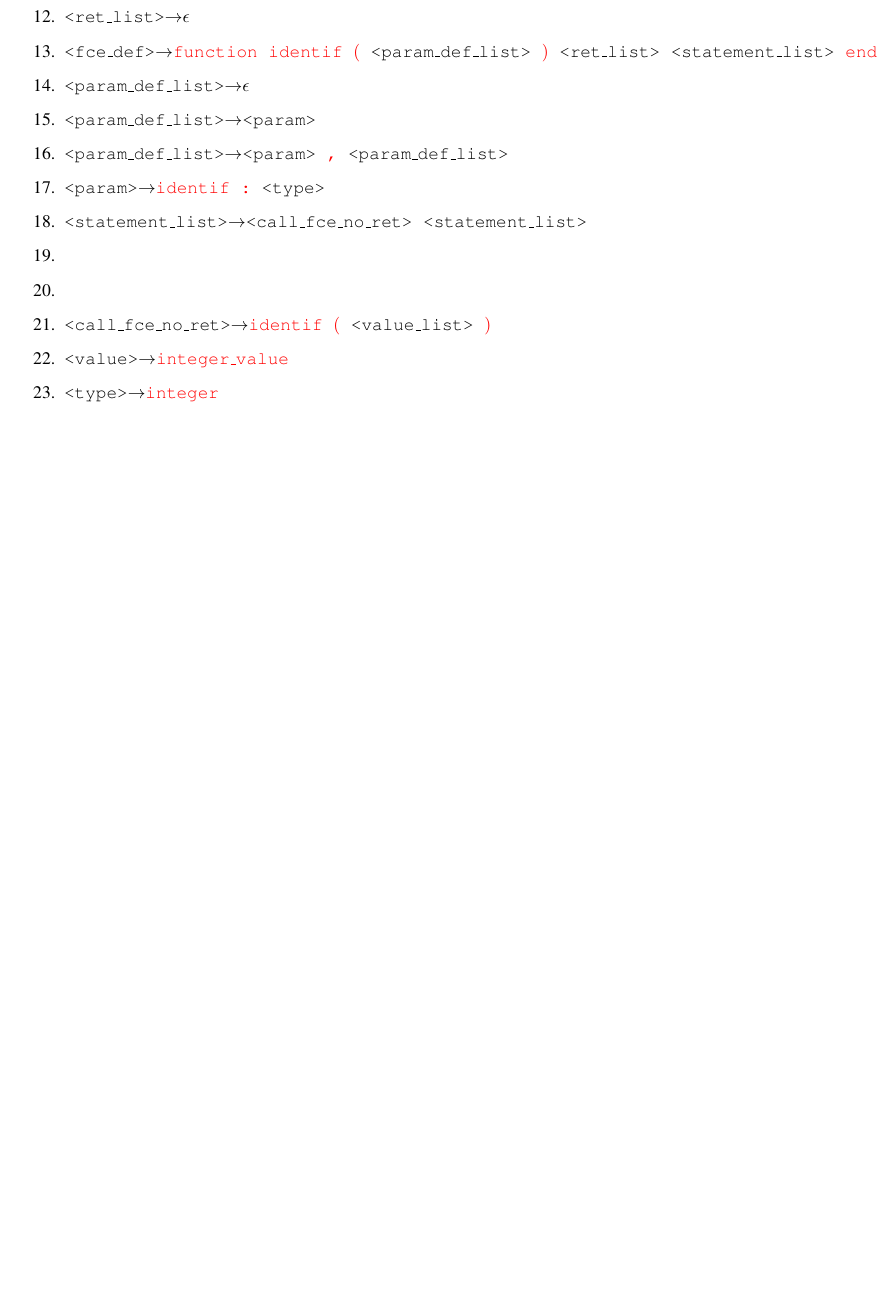
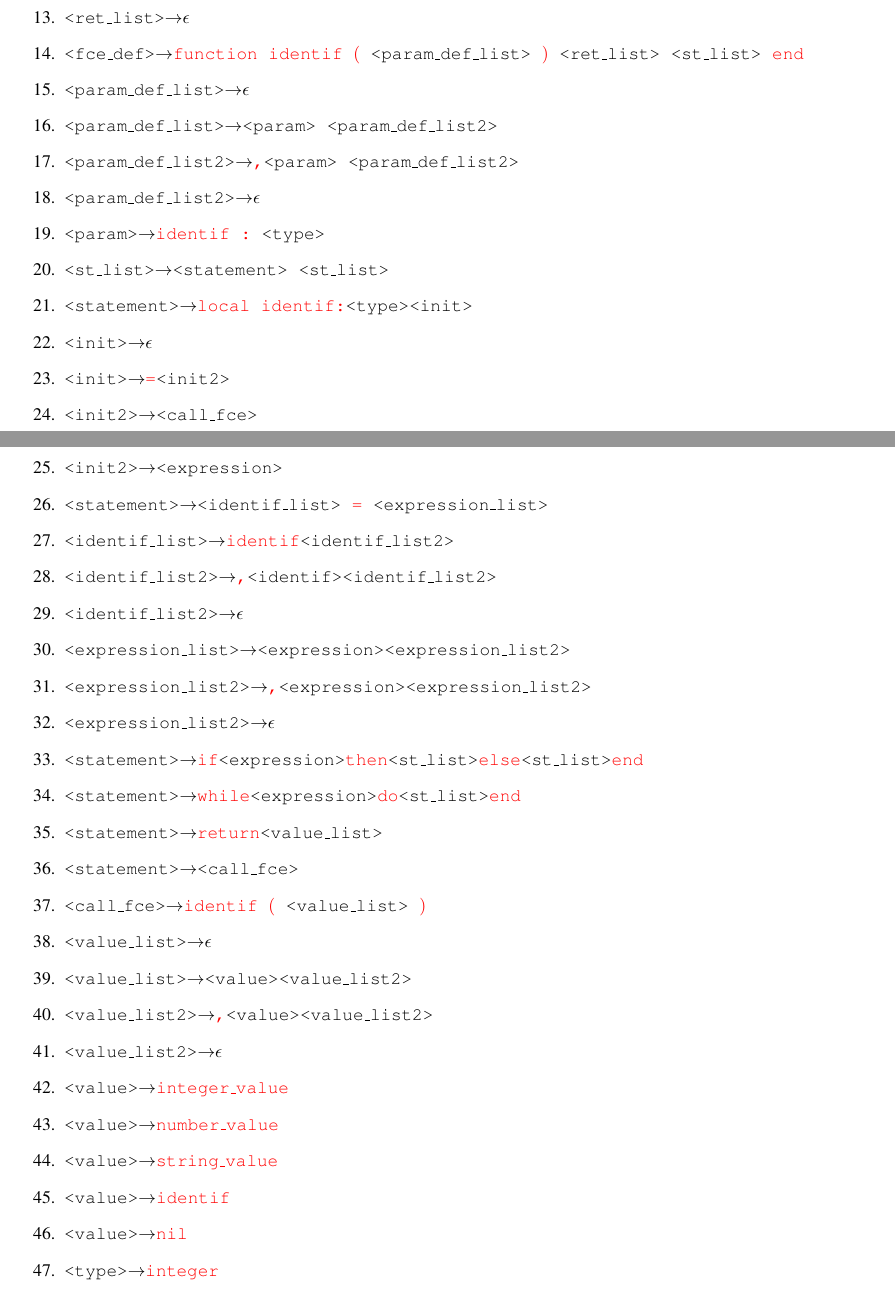
Before and after one commit to Keprt-Ondrej/VUT_IFJ, a LaTeX document (dokumentace/dokumentace.tex): part of page 3 of 3 before the commit and two parts of pages 3 and 4 of 4 after it, the two joined at a grey line, cut so that both start at the same text, the shorter picture padded with empty space. Compiled offline with pdfLaTeX.

Commit message:
LL gramatika

```diff
--- a/dokumentace/dokumentace.tex
+++ b/dokumentace/dokumentace.tex
@@ -77,18 +75,38 @@ lex analyze je hell
     \item \texttt{<ret\_list>\arrow{}\term{:} <type\_list>}
     \item \texttt{<ret\_list>\arrow{}$\epsilon$}
-    \item \texttt{<fce\_def>\arrow{}\term{function} \term{identif} \term{$($} <param\_def\_list> \term{$)$} <ret\_list> <statement\_list> \term{end}}
+    \item \texttt{<fce\_def>\arrow{}\term{function} \term{identif} \term{$($} <param\_def\_list> \term{$)$} <ret\_list> <st\_list> \term{end}}
     \item \texttt{<param\_def\_list>\arrow{}$\epsilon$}
-    \item \texttt{<param\_def\_list>\arrow{}<param>}
-    \item \texttt{<param\_def\_list>\arrow{}<param> \term{,} <param\_def\_list>}
+    \item \texttt{<param\_def\_list>\arrow{}<param> <param\_def\_list2>}
+    \item \texttt{<param\_def\_list2>\arrow{}\term{,}<param> <param\_def\_list2>}
+    \item \texttt{<param\_def\_list2>\arrow{}$\epsilon$}
     \item \texttt{<param>\arrow{}\term{identif} \term{:} <type>}
-    \item \texttt{<statement\_list>\arrow{}<call\_fce\_no\_ret> <statement\_list>}
-    \item \texttt{}
-    \item \texttt{}
-    \item \texttt{<call\_fce\_no\_ret>\arrow{}\term{identif} \term{$($} <value\_list> \term{$)$}}
+    \item \texttt{<st\_list>\arrow{}<statement> <st\_list>}
+    \item \texttt{<statement>\arrow{}\term{local} \term{identif}\term{:}<type><init>}
+    \item \texttt{<init>\arrow{}$\epsilon$}
+    \item \texttt{<init>\arrow{}\term{=}<init2>}
+    \item \texttt{<init2>\arrow{}<call\_fce>}
+    \item \texttt{<init2>\arrow{}<expression>}
+    \item \texttt{<statement>\arrow<identif\_list> \term{=} <expression\_list>}
+    \item \texttt{<identif\_list>\arrow{}\term{identif}<identif\_list2>}
+    \item \texttt{<identif\_list2>\arrow{}\term{,}<identif><identif\_list2>}
+    \item \texttt{<identif\_list2>\arrow{}$\epsilon$}
+    \item \texttt{<expression\_list>\arrow{}<expression><expression\_list2>}
+    \item \texttt{<expression\_list2>\arrow{}\term{,}<expression><expression\_list2>}
+    \item \texttt{<expression\_list2>\arrow{}$\epsilon$}
+    \item \texttt{<statement>\arrow{}\term{if}<expression>\term{then}<st\_list>\term{else}<st\_list>\term{end}}
+    \item \texttt{<statement>\arrow{}\term{while}<expression>\term{do}<st\_list>\term{end}}
+    \item \texttt{<statement>\arrow{}\term{return}<value\_list>}
+    \item \texttt{<statement>\arrow{}<call\_fce>}
+    \item \texttt{<call\_fce>\arrow{}\term{identif} \term{$($} <value\_list> \term{$)$}}
+    \item \texttt{<value\_list>\arrow{}$\epsilon$}
+    \item \texttt{<value\_list>\arrow{}<value><value\_list2>}
+    \item \texttt{<value\_list2>\arrow{}\term{,}<value><value\_list2>}
+    \item \texttt{<value\_list2>\arrow{}$\epsilon$}
     \item \texttt{<value>\arrow{\term{integer\_value}}}
-
-
-
+    \item \texttt{<value>\arrow{\term{number\_value}}}
+    \item \texttt{<value>\arrow{\term{string\_value}}}
+    \item \texttt{<value>\arrow{\term{identif}}}
+    \item \texttt{<value>\arrow{\term{nil}}}
     \item \texttt{<type>\arrow{}\term{integer}}
     \item \texttt{<type>\arrow{}\term{number}}
     \item \texttt{<type>\arrow{}\term{string}}
```
Also changed, not shown: dokumentace/dokumentace.tex (10 more changed lines).
